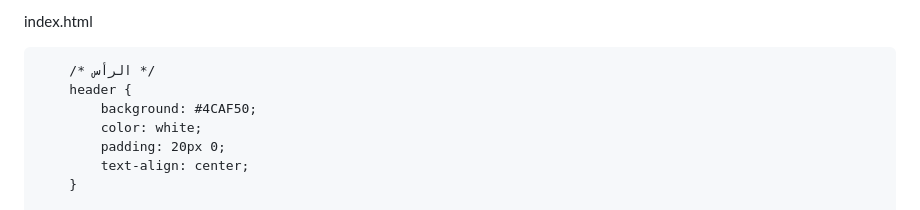
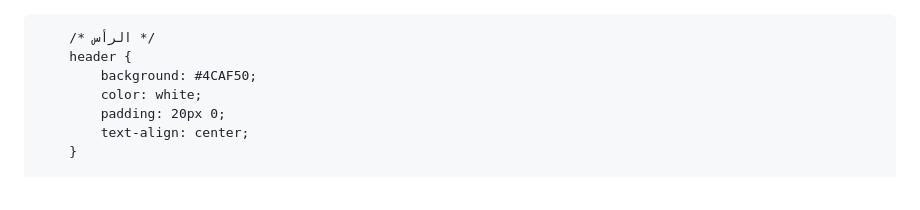
Before and after one commit to Saa1d07/EcoLifeWebsite, a Markdown page: README.md, the part around the change. GitHub-like rendering.

```diff
--- a/README.md
+++ b/README.md
@@ -1,4 +1,3 @@
-index.html
 <!DOCTYPE html>
 <html lang="ar">
 <head>
```
